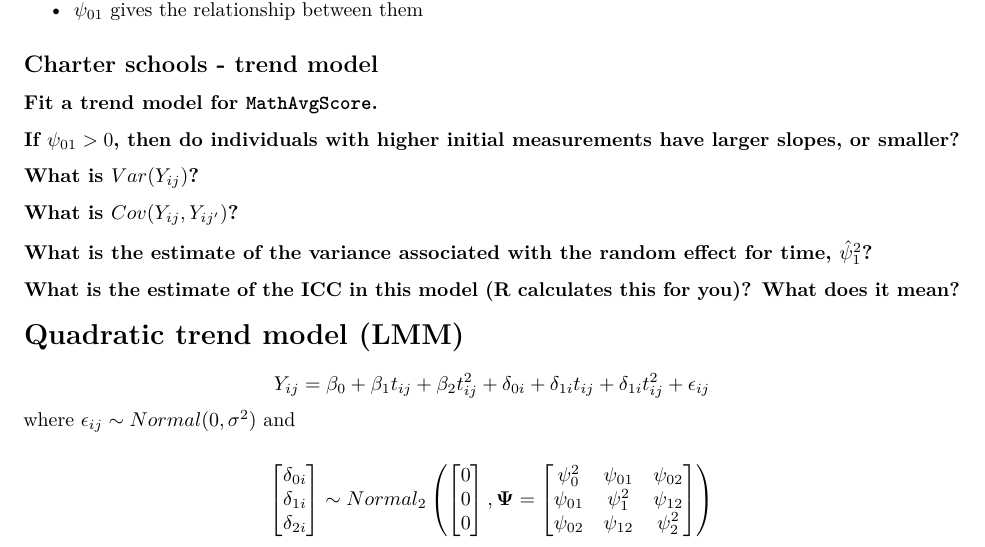
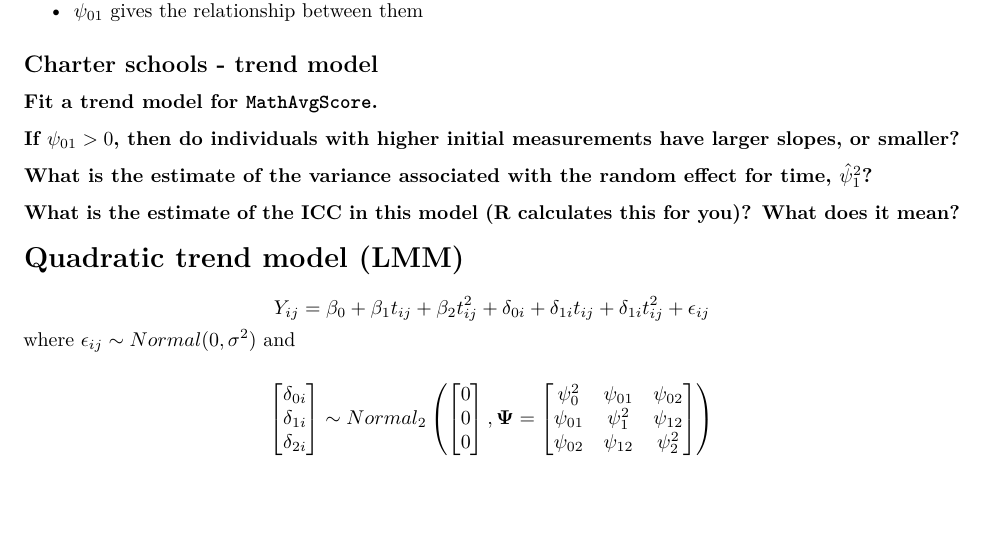
Before and after one commit to mhc-stat340-f2020-02/Lab5, an R Markdown document (Lab_GLMM_longitudinal.Rmd): part of page 5 of 6, cut so that both start at the same text, the shorter picture padded with empty space. Rendered offline with R 4.5, knitr and Pandoc, then LaTeX, with nearby package versions; some code elsewhere in the file could not run offline.

Commit message:
Add files via upload

```diff
--- a/Lab_GLMM_longitudinal.Rmd
+++ b/Lab_GLMM_longitudinal.Rmd
@@ -224,13 +224,6 @@ $$
 
 
 
-### What is $Var(Y_{ij})$?
-
-
-
-### What is $Cov(Y_{ij}, Y_{ij'})$?
-
-
 ### What is the estimate of the variance associated with the random effect for time, $\hat{\psi}_1^2$?
 
 
```
